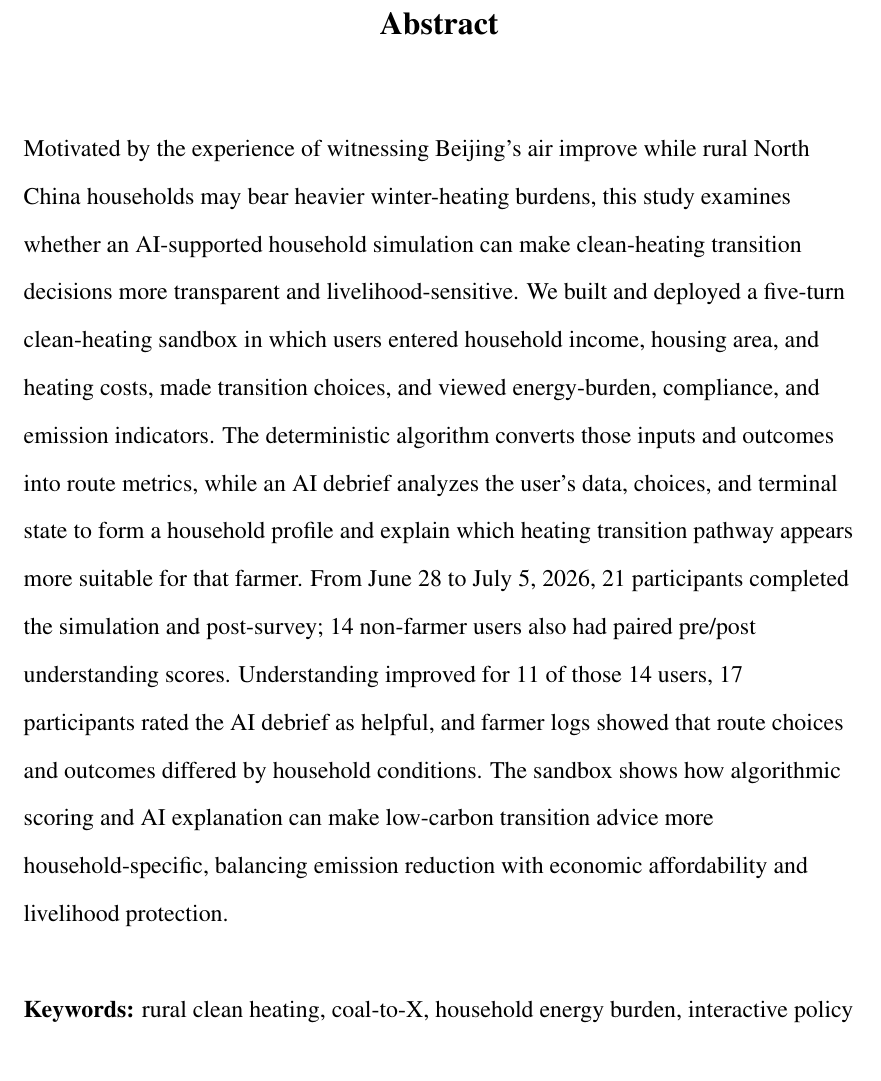
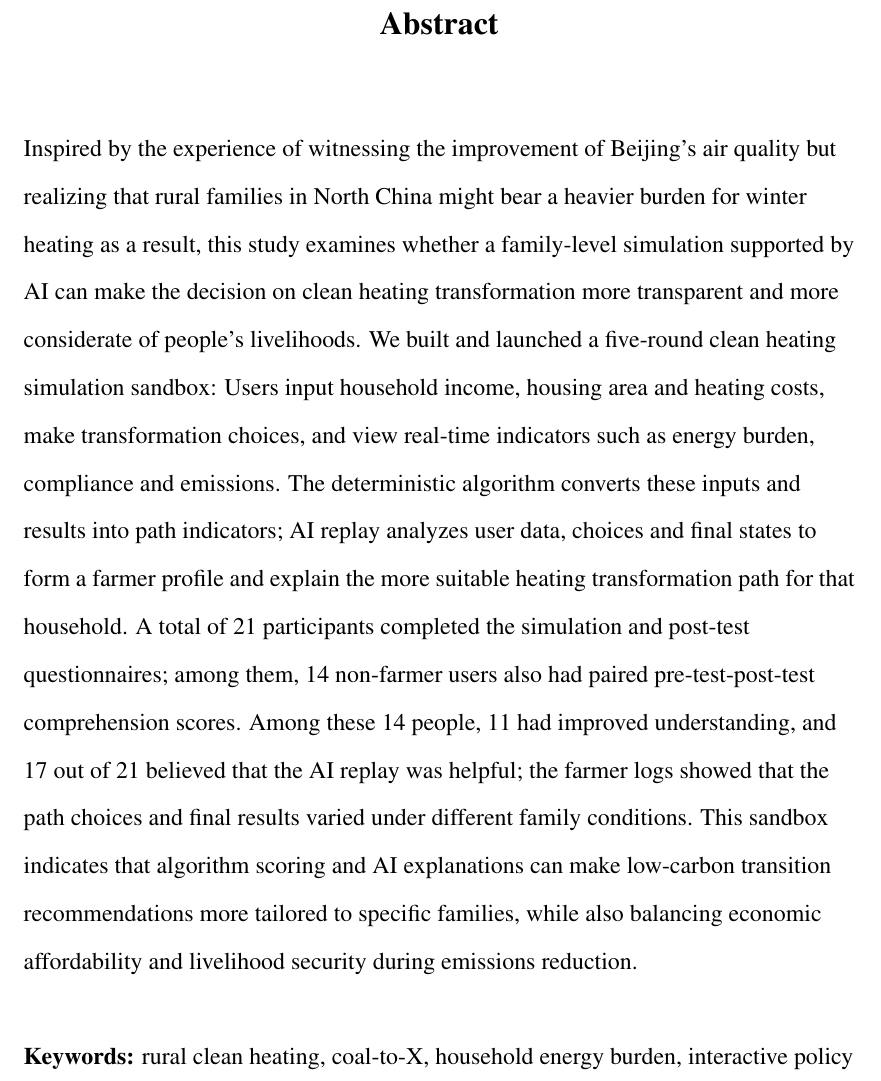
Before and after one commit to bcfd5yh6vk-arch/clean-heating-simulator, a LaTeX paper (paper/main.tex): part of page 2 of 24, cut so that both start at the same text. Compiled offline with pdfLaTeX.

Commit message:
Update Abstract body to the revised English wording.
Replace paperabstract with the user-provided translation of the research motivation and findings.

Co-authored-by: Cursor <cursoragent@cursor.com>

```diff
--- a/paper/main.tex
+++ b/paper/main.tex
@@ -116,7 +116,7 @@
 \newcommand{\paperauthor}{Guo Hang}
 
 % Store front-matter text outside apa7 \abstract/\keywords (custom title page).
-\newcommand{\paperabstract}{Motivated by the experience of witnessing Beijing's air improve while rural North China households may bear heavier winter-heating burdens, this study examines whether an AI-supported household simulation can make clean-heating transition decisions more transparent and livelihood-sensitive. We built and deployed a five-turn clean-heating sandbox in which users entered household income, housing area, and heating costs, made transition choices, and viewed energy-burden, compliance, and emission indicators. The deterministic algorithm converts those inputs and outcomes into route metrics, while an AI debrief analyzes the user's data, choices, and terminal state to form a household profile and explain which heating transition pathway appears more suitable for that farmer. From June 28 to July 5, 2026, 21 participants completed the simulation and post-survey; 14 non-farmer users also had paired pre/post understanding scores. Understanding improved for 11 of those 14 users, 17 participants rated the AI debrief as helpful, and farmer logs showed that route choices and outcomes differed by household conditions. The sandbox shows how algorithmic scoring and AI explanation can make low-carbon transition advice more household-specific, balancing emission reduction with economic affordability and livelihood protection.}
+\newcommand{\paperabstract}{Inspired by the experience of witnessing the improvement of Beijing's air quality but realizing that rural families in North China might bear a heavier burden for winter heating as a result, this study examines whether a family-level simulation supported by AI can make the decision on clean heating transformation more transparent and more considerate of people's livelihoods. We built and launched a five-round clean heating simulation sandbox: Users input household income, housing area and heating costs, make transformation choices, and view real-time indicators such as energy burden, compliance and emissions. The deterministic algorithm converts these inputs and results into path indicators; AI replay analyzes user data, choices and final states to form a farmer profile and explain the more suitable heating transformation path for that household. A total of 21 participants completed the simulation and post-test questionnaires; among them, 14 non-farmer users also had paired pre-test-post-test comprehension scores. Among these 14 people, 11 had improved understanding, and 17 out of 21 believed that the AI replay was helpful; the farmer logs showed that the path choices and final results varied under different family conditions. This sandbox indicates that algorithm scoring and AI explanations can make low-carbon transition recommendations more tailored to specific families, while also balancing economic affordability and livelihood security during emissions reduction.}
 \newcommand{\paperkeywords}{rural clean heating, coal-to-X, household energy burden, interactive policy simulation, affordability, North China}
 
 \renewcommand{\thesection}{\arabic{section}}
```
